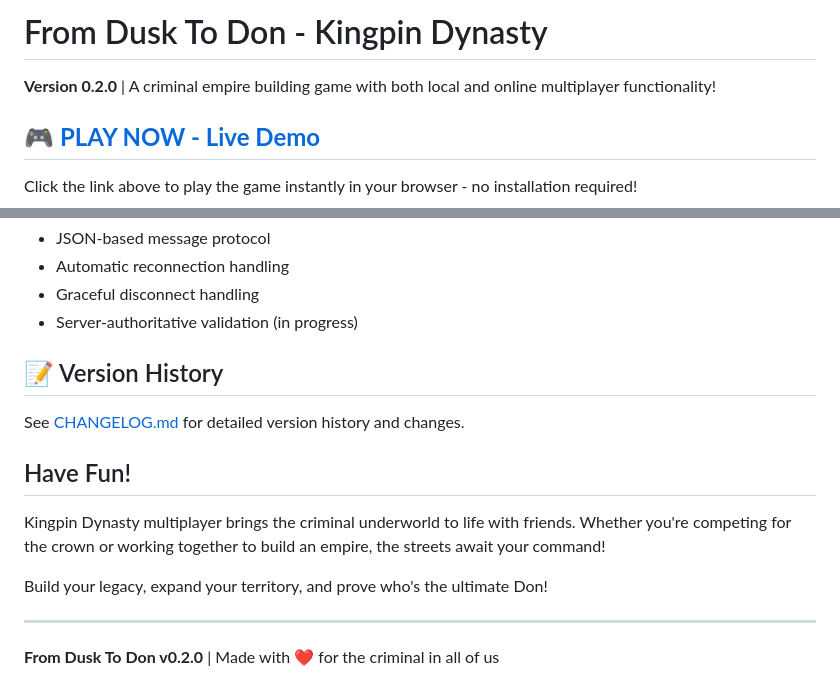
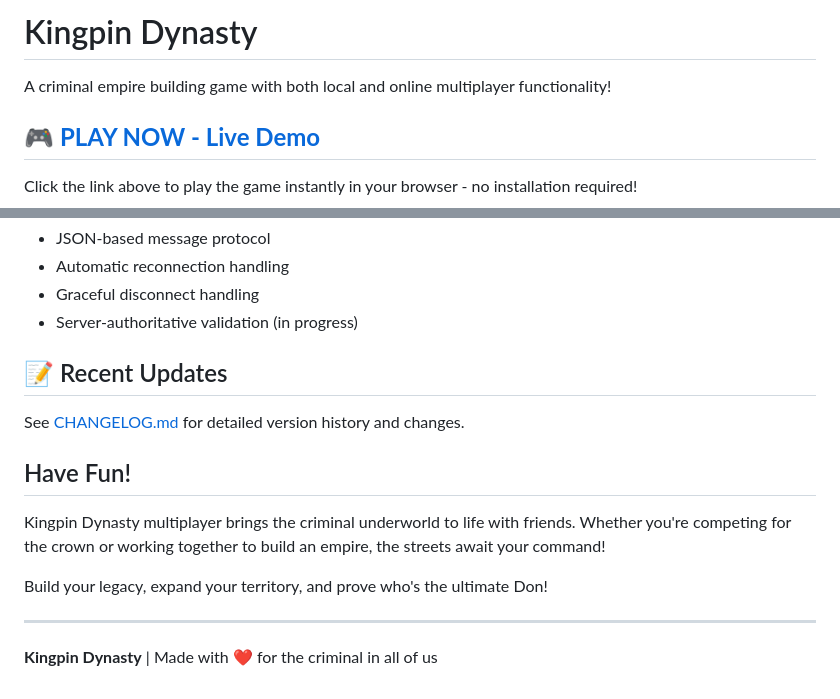
Before and after one commit to AaronC1992/Kingpin-Dynasty, a Markdown page: README.md, 2 parts joined by grey strips. Rendered like a GitHub page.

Commit message:
Update README to remove old name and version number

```diff
--- a/README.md
+++ b/README.md
@@ -1,6 +1,6 @@
-# From Dusk To Don - Kingpin Dynasty
+# Kingpin Dynasty
 
-**Version 0.2.0** | A criminal empire building game with both local and online multiplayer functionality!
+A criminal empire building game with both local and online multiplayer functionality!
 
 ## 🎮 **[PLAY NOW - Live Demo](https://aaronc1992.github.io/Kingpin-Dynasty/)**
 
@@ -158,7 +158,7 @@ GameLogging.showDebugPanel();
 - Graceful disconnect handling
 - Server-authoritative validation (in progress)
 
-## 📝 Version History
+## 📝 Recent Updates
 
 See [CHANGELOG.md](CHANGELOG.md) for detailed version history and changes.
 
@@ -170,4 +170,4 @@ Build your legacy, expand your territory, and prove who's the ultimate Don!
 
 ---
 
-**From Dusk To Don v0.2.0** | Made with ❤️ for the criminal in all of us
+**Kingpin Dynasty** | Made with ❤️ for the criminal in all of us
```
